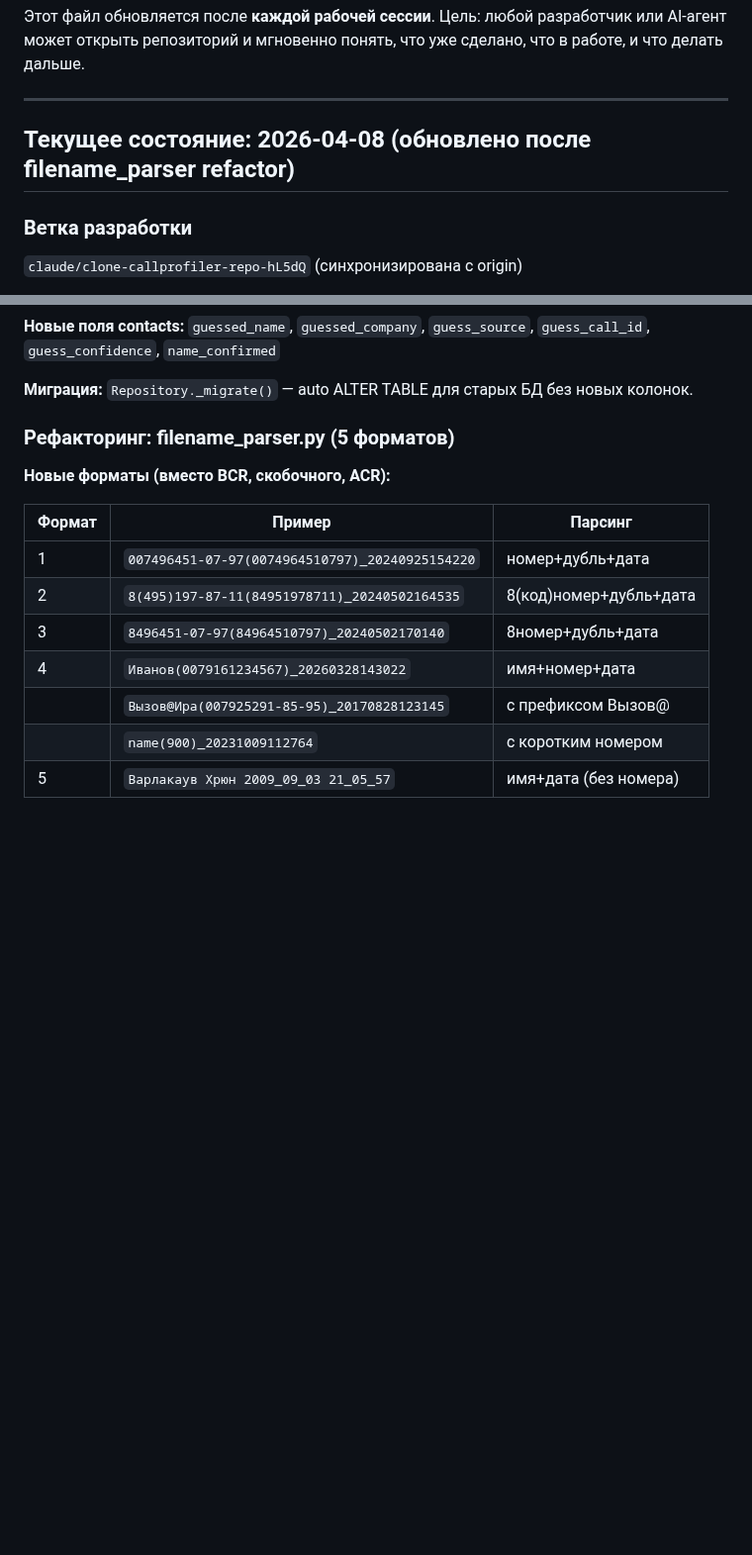
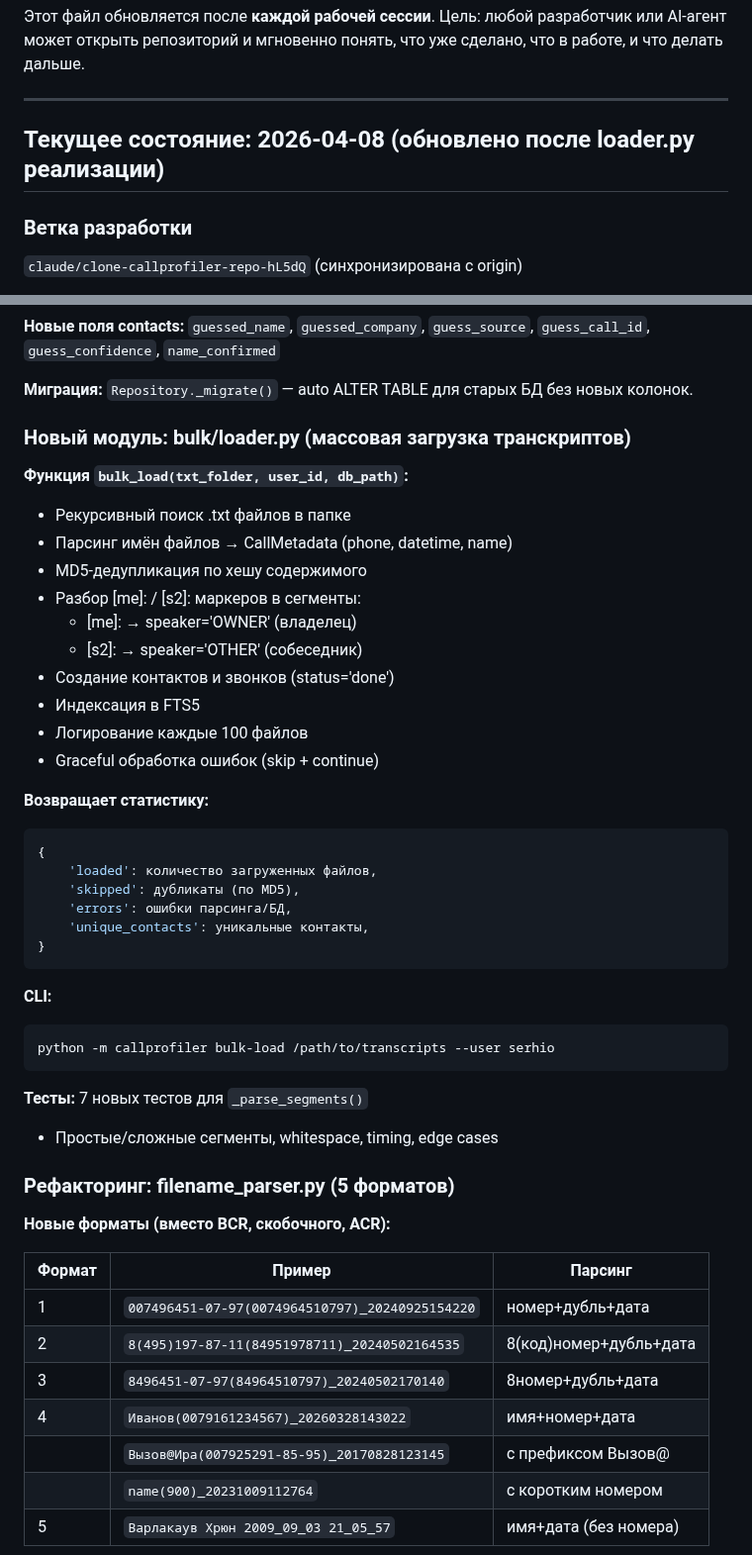
Before and after one commit to SergioTheFirst/callprofiler, a Markdown page: CONTINUITY.md, 2 parts joined by grey strips. Shown at 99% size. Rendered like a GitHub page; blank space fills up the shorter version.

Commit message:
docs: обновить CHANGELOG и CONTINUITY для loader.py

````diff
--- a/CONTINUITY.md
+++ b/CONTINUITY.md
@@ -6,7 +6,7 @@
 
 ---
 
-## Текущее состояние: 2026-04-08 (обновлено после filename_parser refactor)
+## Текущее состояние: 2026-04-08 (обновлено после loader.py реализации)
 
 ### Ветка разработки
 `claude/clone-callprofiler-repo-hL5dQ` (синхронизирована с origin)
@@ -74,6 +74,38 @@ python -m callprofiler extract-names --user serhio --dry-run
 `guess_confidence`, `name_confirmed`
 
 **Миграция:** `Repository._migrate()` — auto ALTER TABLE для старых БД без новых колонок.
+
+### Новый модуль: bulk/loader.py (массовая загрузка транскриптов)
+
+**Функция `bulk_load(txt_folder, user_id, db_path)`:**
+- Рекурсивный поиск .txt файлов в папке
+- Парсинг имён файлов → CallMetadata (phone, datetime, name)
+- MD5-дедупликация по хешу содержимого
+- Разбор [me]: / [s2]: маркеров в сегменты:
+  - [me]: → speaker='OWNER' (владелец)
+  - [s2]: → speaker='OTHER' (собеседник)
+- Создание контактов и звонков (status='done')
+- Индексация в FTS5
+- Логирование каждые 100 файлов
+- Graceful обработка ошибок (skip + continue)
+
+**Возвращает статистику:**
+```python
+{
+    'loaded': количество загруженных файлов,
+    'skipped': дубликаты (по MD5),
+    'errors': ошибки парсинга/БД,
+    'unique_contacts': уникальные контакты,
+}
+```
+
+**CLI:**
+```bash
+python -m callprofiler bulk-load /path/to/transcripts --user serhio
+```
+
+**Тесты:** 7 новых тестов для `_parse_segments()`
+- Простые/сложные сегменты, whitespace, timing, edge cases
 
 ### Рефакторинг: filename_parser.py (5 форматов)
 
````
Also changed, not shown: CHANGELOG.md (+16 -0 lines).
